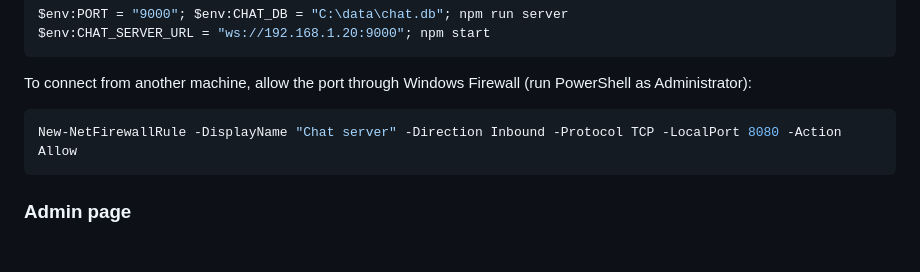
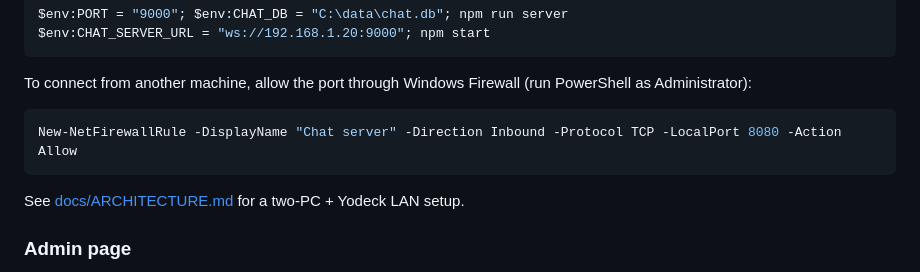
Before and after one commit to bincani/my-electron-app, a Markdown page: README.md, the part around the change. Drawn GitHub-style; blank space fills up the shorter version.

Commit message:
Add LAN architecture doc for server PC, client PC and Yodeck
Co-Authored-By: Claude Opus 5.5 <noreply@anthropic.com>
Claude-Session: https://claude.ai/code/session_01UHW1CAoggQs2qWumLb6JhE

````diff
--- a/README.md
+++ b/README.md
@@ -47,6 +47,8 @@ To connect from another machine, allow the port through Windows Firewall
 New-NetFirewallRule -DisplayName "Chat server" -Direction Inbound -Protocol TCP -LocalPort 8080 -Action Allow
 ```
 
+See [docs/ARCHITECTURE.md](docs/ARCHITECTURE.md) for a two-PC + Yodeck LAN setup.
+
 ### Admin page
 
 Open `http://localhost:8080/admin` on the server PC to see everyone who has
````
Also changed, not shown: docs/ARCHITECTURE.md (added, +100 -0 lines).
